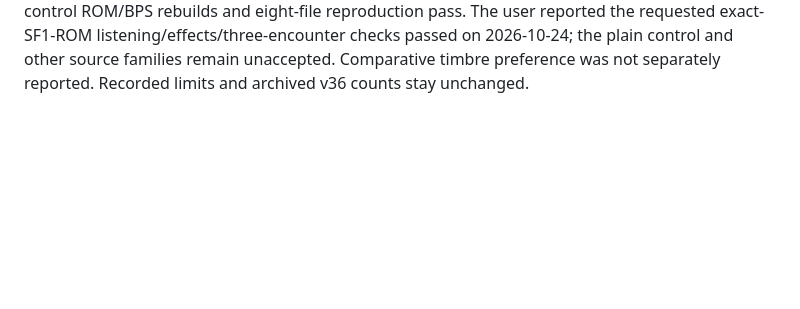
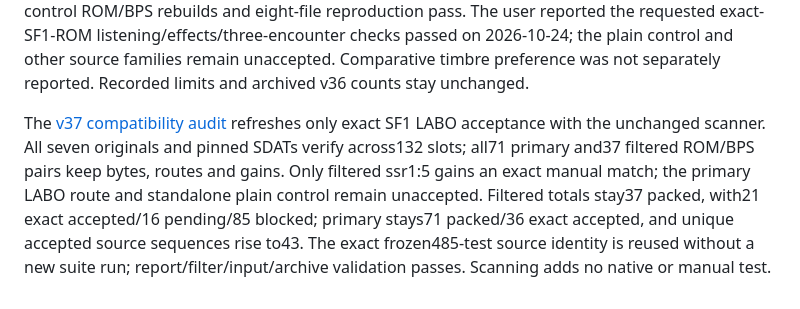
Before and after one commit to masuexe/rockmanexe-soundmod, a Markdown page: README.md, the part around the change. Drawn GitHub-style; blank space fills up the shorter version.

Commit message:
Refresh exact SF1 LABO acceptance in compatibility audit

```diff
--- a/README.md
+++ b/README.md
@@ -254,3 +254,5 @@ The separate [SF1 ROOM antialias experiment](docs/nds-sf1-room-antialias-researc
 The [v36 compatibility audit](docs/nds-compatibility-audit-v36.md) refreshes only source-specific SF1 ROOM acceptance with the unchanged scanner. All seven originals and pinned SDATs verify across132 slots; all71 primary and37 filtered ROM/BPS pairs keep bytes, routes and gains. Only filtered ssr1:4 gains an exact manual match; byte-identical ssr2:4, both plain ROOM versions and the standalone plain control remain unaccepted. Filtered totals stay37 packed, with20 exact accepted/17 pending/85 blocked; primary stays71 packed/36 exact accepted, and unique accepted source sequences rise to42. The exact frozen483-test source identity is reused without a new suite run; report/filter/input/archive validation passes. Scanning adds no native or manual test.
 
 The separate [SF1 LABO antialias experiment](docs/nds-sf1-labo-antialias-research.md) validates a new eight-track source using existing singleton filtering without converter/native changes. All2,254 mappings and9,236 playback commands retain source schedules apart from GOTO relocation; natural playback covers two cycles and all145 waves. A fresh180-second software DS reference matches5,377 notes and25 decoded waves. All3,931 NOTE calls allocate with no held/starting preemption; source identities/clocks/outcomes match a newly built unaccepted plain control, with1,115 release reuses versus951 and2,759 different slots. Four original long-alias holds/releases, moving stereo and the fixed-tempo frame model pass within those explicit tail limits. All485 tests,57 accepted/two historical control ROM/BPS rebuilds and eight-file reproduction pass. The user reported the requested exact-SF1-ROM listening/effects/three-encounter checks passed on 2026-10-24; the plain control and other source families remain unaccepted. Comparative timbre preference was not separately reported. Recorded limits and archived v36 counts stay unchanged.
+
+The [v37 compatibility audit](docs/nds-compatibility-audit-v37.md) refreshes only exact SF1 LABO acceptance with the unchanged scanner. All seven originals and pinned SDATs verify across132 slots; all71 primary and37 filtered ROM/BPS pairs keep bytes, routes and gains. Only filtered ssr1:5 gains an exact manual match; the primary LABO route and standalone plain control remain unaccepted. Filtered totals stay37 packed, with21 exact accepted/16 pending/85 blocked; primary stays71 packed/36 exact accepted, and unique accepted source sequences rise to43. The exact frozen485-test source identity is reused without a new suite run; report/filter/input/archive validation passes. Scanning adds no native or manual test.
```
Also changed, not shown: docs/nds-compatibility-audit-v37.md (added, +52 -0 lines), docs/nds-compatibility-audit.md (+2 -0 lines).
